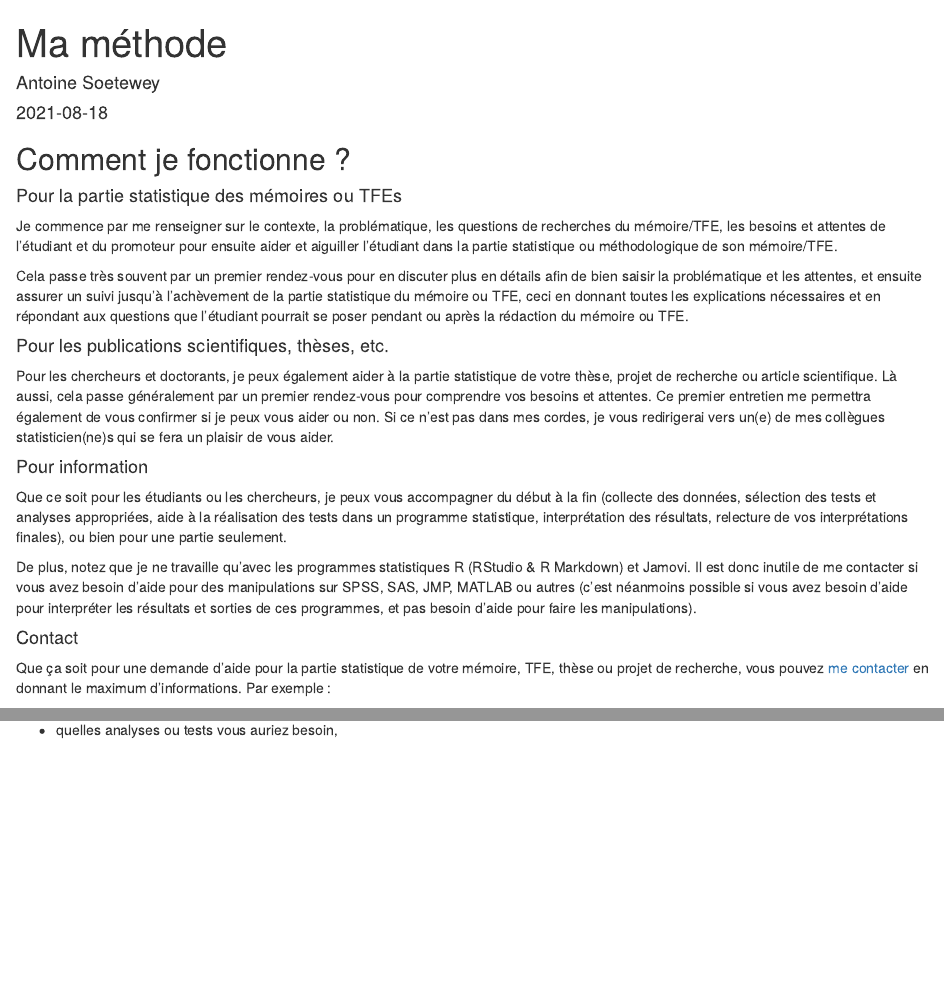
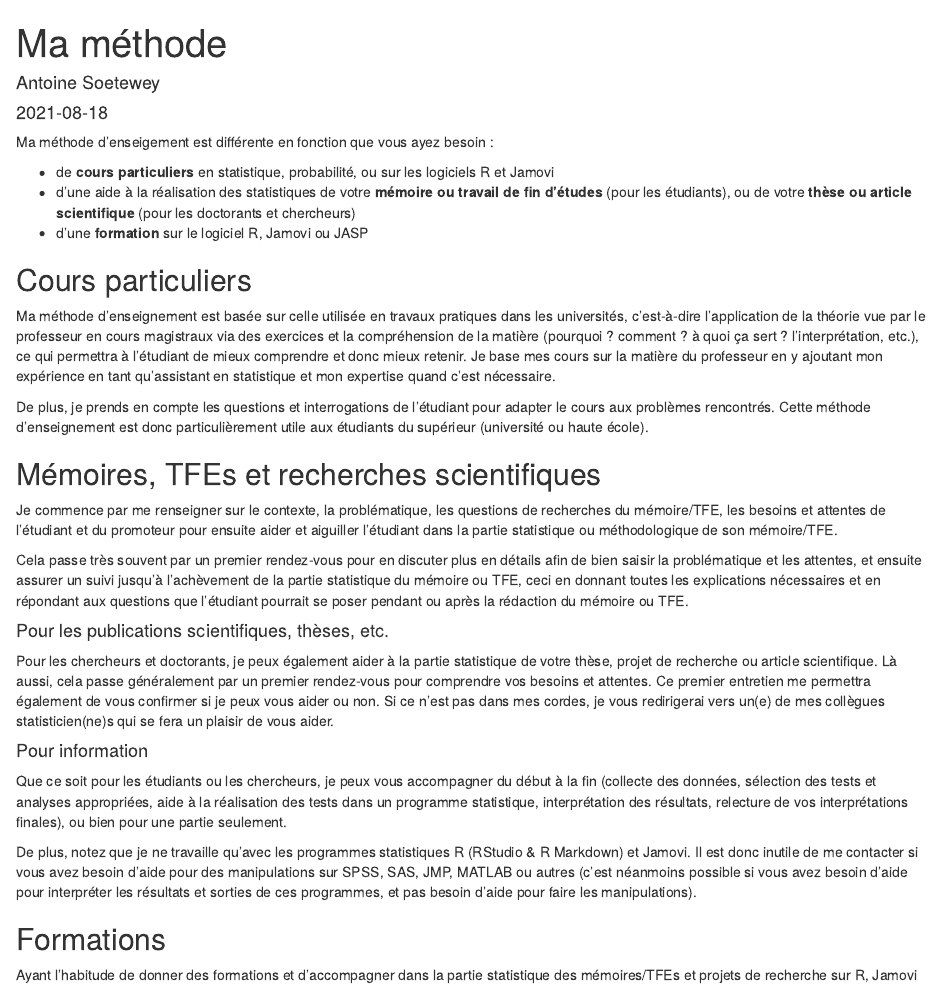
Before and after one commit to AntoineSoetewey/easystat, an R Markdown document (content/blog/2021-08-18-methode-enseignement/index.Rmd): the page in a window 1100 px wide, from its top, and a second part further down, joined at a grey line. Rendered offline with R 4.5, knitr and Pandoc, with nearby package versions.

Commit message:
Update index.Rmd

```diff
--- a/content/blog/2021-08-18-methode-enseignement/index.Rmd
+++ b/content/blog/2021-08-18-methode-enseignement/index.Rmd
@@ -9,25 +9,25 @@ featureImage: images/blog/easystat-professeur-statistique.jpeg
 postImage: images/blog/easystat-professeur-statistique.jpeg
 ---
 
-<!-- Ma méthode d'enseigement est différente en fonction que vous ayez besoin : -->
+Ma méthode d'enseigement est différente en fonction que vous ayez besoin :
 
-<!-- - de **cours particuliers** en statistique, probabilité, ou sur les logiciels R et Jamovi -->
-<!-- - d'une aide à la réalisation des statistiques de votre **mémoire ou travail de fin d'études** (pour les étudiants), ou de votre **thèse ou article scientifique** (pour les doctorants et chercheurs) -->
-<!-- - d'une **formation** sur le logiciel R ou Jamovi -->
+- de **cours particuliers** en statistique, probabilité, ou sur les logiciels R et Jamovi
+- d'une aide à la réalisation des statistiques de votre **mémoire ou travail de fin d'études** (pour les étudiants), ou de votre **thèse ou article scientifique** (pour les doctorants et chercheurs)
+- d'une **formation** sur le logiciel R, Jamovi ou JASP
 
-<!-- ## Cours particuliers -->
+## Cours particuliers
 
-<!-- Ma méthode d'enseignement est basée sur celle utilisée en travaux pratiques dans les universités, c'est-à-dire l'application de la théorie vue par le professeur en cours magistraux via des exercices et la compréhension de la matière (pourquoi ? comment ? à quoi ça sert ? l'interprétation, etc.), ce qui permettra à l'étudiant de mieux comprendre et donc mieux retenir. Je base mes cours sur la matière du professeur en y ajoutant mon expérience en tant qu'assistant en statistique et mon expertise quand c'est nécessaire. -->
+Ma méthode d'enseignement est basée sur celle utilisée en travaux pratiques dans les universités, c'est-à-dire l'application de la théorie vue par le professeur en cours magistraux via des exercices et la compréhension de la matière (pourquoi ? comment ? à quoi ça sert ? l'interprétation, etc.), ce qui permettra à l'étudiant de mieux comprendre et donc mieux retenir. Je base mes cours sur la matière du professeur en y ajoutant mon expérience en tant qu'assistant en statistique et mon expertise quand c'est nécessaire.
 
-<!-- De plus, je prends en compte les questions et interrogations de l'étudiant pour adapter le cours aux problèmes rencontrés. Cette méthode d'enseignement est donc particulièrement utile aux étudiants du supérieur (université ou haute école). -->
+De plus, je prends en compte les questions et interrogations de l'étudiant pour adapter le cours aux problèmes rencontrés. Cette méthode d'enseignement est donc particulièrement utile aux étudiants du supérieur (université ou haute école).
 
-<!-- ## Mémoires, TFEs et recherches scientifiques -->
+## Mémoires, TFEs et recherches scientifiques
 
-<!-- ## Comment je fonctionne pour la partie statistique des mémoires ou TFEs ? -->
+<!-- ## Comment je fonctionne pour la partie statistique des mémoires ou TFEs ?
 
 ## Comment je fonctionne ?
 
-#### Pour la partie statistique des mémoires ou TFEs
+#### Pour la partie statistique des mémoires ou TFEs -->
 
 Je commence par me renseigner sur le contexte, la problématique, les questions de recherches du mémoire/TFE, les besoins et attentes de l'étudiant et du promoteur pour ensuite aider et aiguiller l'étudiant dans la partie statistique ou méthodologique de son mémoire/TFE.
 
@@ -43,9 +43,9 @@ Que ce soit pour les étudiants ou les chercheurs, je peux vous accompagner du d
 
 De plus, notez que je ne travaille qu'avec les programmes statistiques R (RStudio & R Markdown) et Jamovi. Il est donc inutile de me contacter si vous avez besoin d'aide pour des manipulations sur SPSS, SAS, JMP, MATLAB ou autres (c'est néanmoins possible si vous avez besoin d'aide pour interpréter les résultats et sorties de ces programmes, et pas besoin d'aide pour faire les manipulations).
 
-<!-- ## Formations -->
+## Formations
 
-<!-- Ayant l'habitude de donner des formations et d'accompagner dans la partie statistique des mémoires/TFEs et projets de recherche sur R et Jamovi, il m’est aussi possible de dispenser des cours ou formations sur RStudio, R Markdown, R Shiny et Jamovi, que ça soit à des étudiants ou des travailleurs qui ont besoin d'approfondir (ou de découvrir) ces programmes statistiques. -->
+Ayant l'habitude de donner des formations et d'accompagner dans la partie statistique des mémoires/TFEs et projets de recherche sur R, Jamovi et JASP, il m’est aussi possible de dispenser des cours ou formations sur RStudio, R Markdown, R Shiny, Jamovi et JASP, que ça soit à des étudiants ou des travailleurs qui ont besoin d'approfondir (ou de découvrir) ces programmes statistiques.
 
 <!-- Pour les travailleurs ou sociétés, vous trouverez plus d'informations via [datanalyze.be](https://datanalyze.be/). -->
 
```
Also changed, not shown: content/blog/2021-08-18-methode-enseignement/index.Rmd (4 more changed lines).
